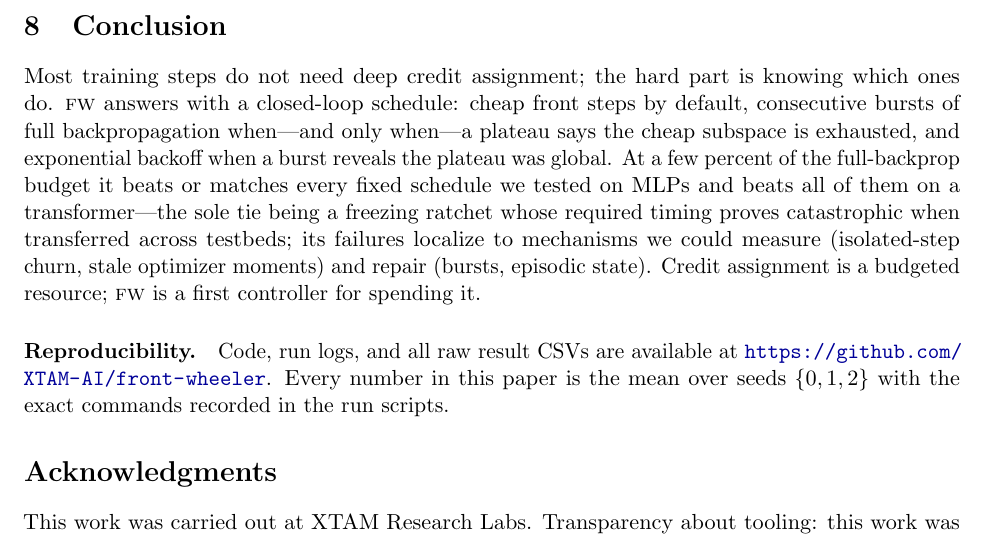
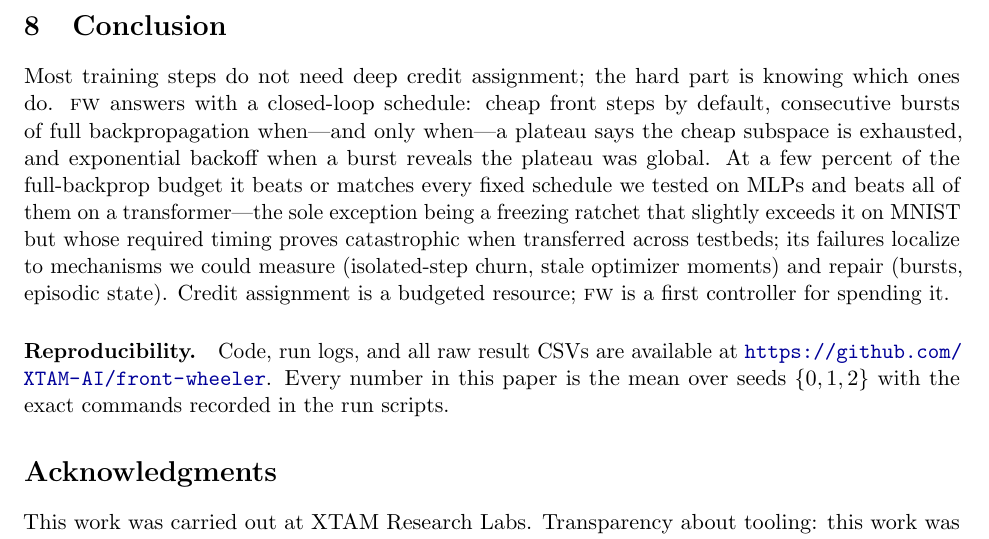
Before and after one commit to Xtam-AI/front-wheeler, a LaTeX paper (paper/main.tex, which reads paper/sections/discussion.tex): part of page 11 of 13, cut so that both start at the same text. Compiled offline with pdfLaTeX.

Commit message:
Conclusion wording: ratchet slightly exceeds on MNIST (consistent with exp2 text)
Co-Authored-By: Claude Fable 5 <noreply@anthropic.com>

```diff
--- a/paper/sections/discussion.tex
+++ b/paper/sections/discussion.tex
@@ -56,9 +56,10 @@ front steps by default, consecutive bursts of full backpropagation when---and
 only when---a plateau says the cheap subspace is exhausted, and exponential
 backoff when a burst reveals the plateau was global. At a few percent of the
 full-backprop budget it beats or matches every fixed schedule we tested on
-MLPs and beats all of them on a transformer---the sole tie being a freezing
-ratchet whose required timing proves catastrophic when transferred across
-testbeds; its failures localize to mechanisms we could measure
+MLPs and beats all of them on a transformer---the sole exception being a
+freezing ratchet that slightly exceeds it on MNIST but whose required
+timing proves catastrophic when transferred across testbeds; its failures
+localize to mechanisms we could measure
 (isolated-step churn, stale optimizer moments) and repair (bursts, episodic
 state). Credit assignment is a budgeted resource; \fw{} is a first
 controller for spending it.
```
